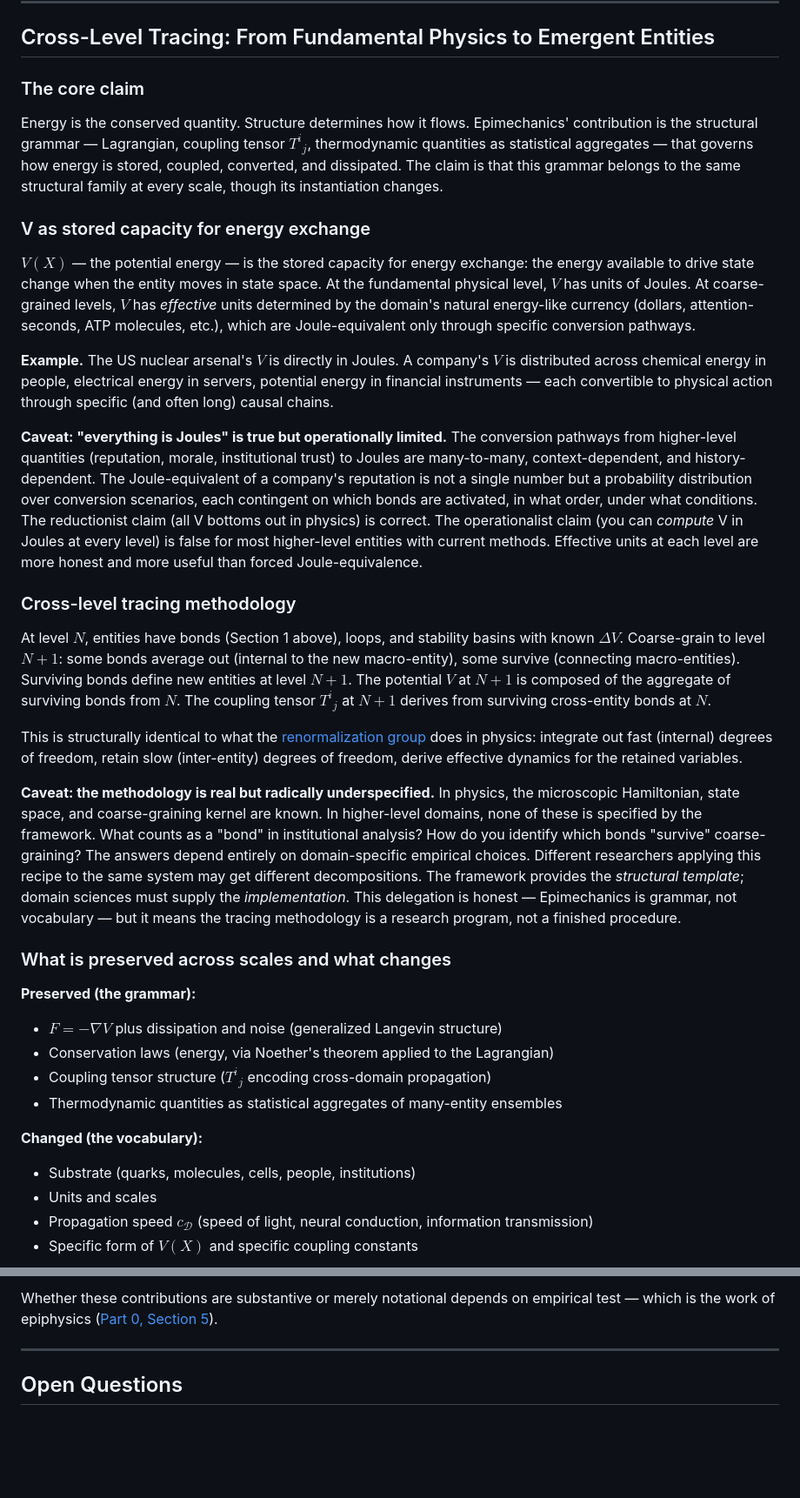
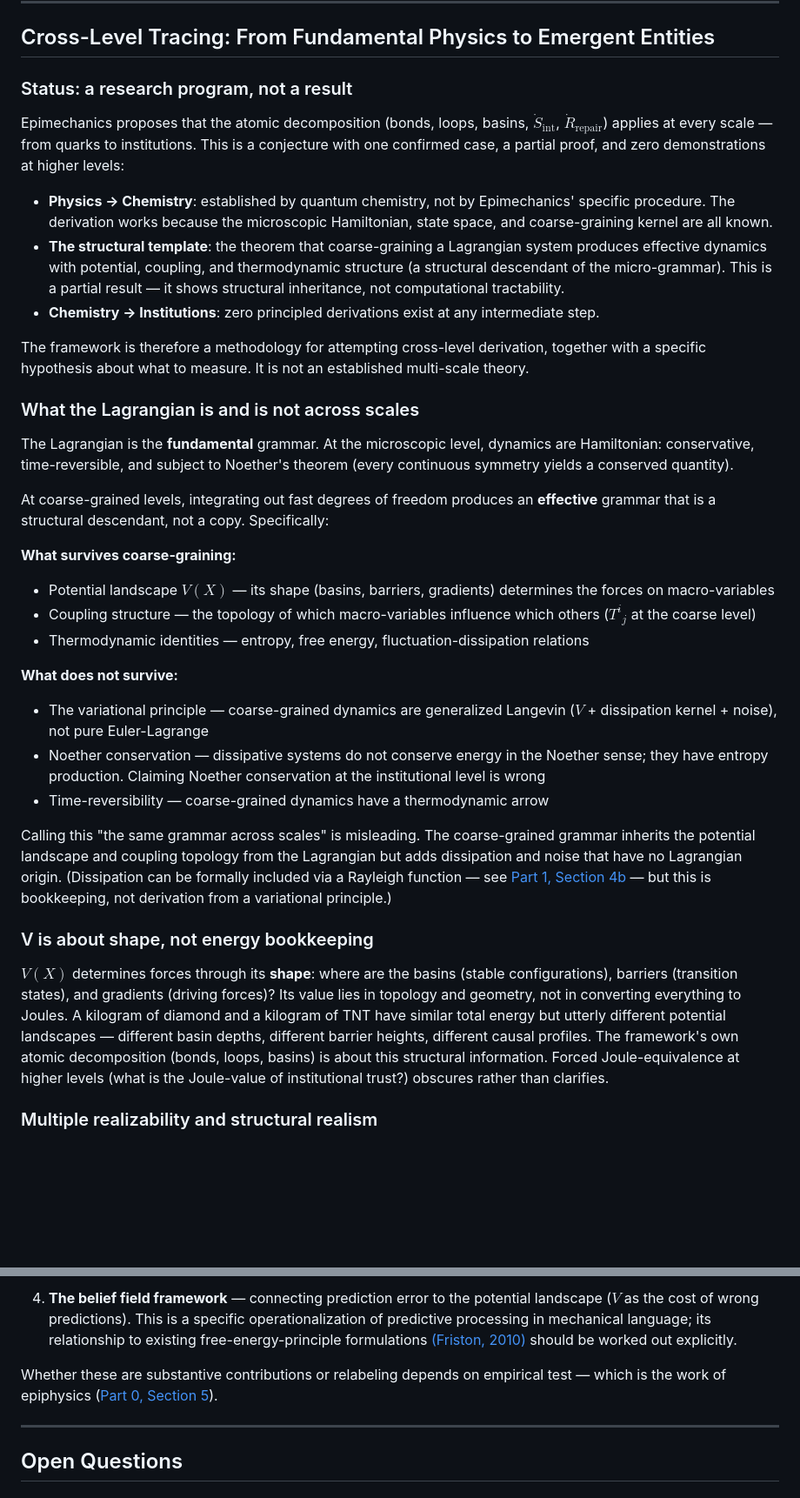
Before and after one commit to ianderrington/epiphysics, a Markdown page: docs/theory/00_atomic_structure.md, 2 parts joined by grey strips. Shown at 87% size. Drawn GitHub-style; blank space fills up the shorter version.

Commit message:
Rewrite cross-level tracing: research program not result, honest status, missing citations, falsification conditions, drop energy reductionism and Noether overclaim

```diff
--- a/docs/theory/00_atomic_structure.md
+++ b/docs/theory/00_atomic_structure.md
@@ -242,37 +242,37 @@ The "right" representation is the one whose state variables correspond to natura
 
 ## Cross-Level Tracing: From Fundamental Physics to Emergent Entities
 
-### The core claim
+### Status: a research program, not a result
 
-Energy is the conserved quantity. Structure determines how it flows. Epimechanics' contribution is the structural grammar — Lagrangian, coupling tensor $T^i{}_j$, thermodynamic quantities as statistical aggregates — that governs how energy is stored, coupled, converted, and dissipated. The claim is that this grammar belongs to the same structural family at every scale, though its instantiation changes.
+Epimechanics proposes that the atomic decomposition (bonds, loops, basins, $\dot{S}_{\text{int}}$, $\dot{R}_{\text{repair}}$) applies at every scale — from quarks to institutions. This is a conjecture with one confirmed case, a partial proof, and zero demonstrations at higher levels:
 
-### V as stored capacity for energy exchange
+- **Physics → Chemistry**: established by quantum chemistry, not by Epimechanics' specific procedure. The derivation works because the microscopic Hamiltonian, state space, and coarse-graining kernel are all known.
+- **The structural template**: the theorem that coarse-graining a Lagrangian system produces effective dynamics with potential, coupling, and thermodynamic structure (a structural descendant of the micro-grammar). This is a partial result — it shows structural inheritance, not computational tractability.
+- **Chemistry → Institutions**: zero principled derivations exist at any intermediate step.
 
-$V(X)$ — the potential energy — is the stored capacity for energy exchange: the energy available to drive state change when the entity moves in state space. At the fundamental physical level, $V$ has units of Joules. At coarse-grained levels, $V$ has *effective* units determined by the domain's natural energy-like currency (dollars, attention-seconds, ATP molecules, etc.), which are Joule-equivalent only through specific conversion pathways.
+The framework is therefore a methodology for attempting cross-level derivation, together with a specific hypothesis about what to measure. It is not an established multi-scale theory.
 
-**Example.** The US nuclear arsenal's $V$ is directly in Joules. A company's $V$ is distributed across chemical energy in people, electrical energy in servers, potential energy in financial instruments — each convertible to physical action through specific (and often long) causal chains.
+### What the Lagrangian is and is not across scales
 
-**Caveat: "everything is Joules" is true but operationally limited.** The conversion pathways from higher-level quantities (reputation, morale, institutional trust) to Joules are many-to-many, context-dependent, and history-dependent. The Joule-equivalent of a company's reputation is not a single number but a probability distribution over conversion scenarios, each contingent on which bonds are activated, in what order, under what conditions. The reductionist claim (all V bottoms out in physics) is correct. The operationalist claim (you can *compute* V in Joules at every level) is false for most higher-level entities with current methods. Effective units at each level are more honest and more useful than forced Joule-equivalence.
+The Lagrangian is the **fundamental** grammar. At the microscopic level, dynamics are Hamiltonian: conservative, time-reversible, and subject to Noether's theorem (every continuous symmetry yields a conserved quantity).
 
-### Cross-level tracing methodology
+At coarse-grained levels, integrating out fast degrees of freedom produces an **effective** grammar that is a structural descendant, not a copy. Specifically:
 
-At level $N$, entities have bonds (Section 1 above), loops, and stability basins with known $\Delta V$. Coarse-grain to level $N+1$: some bonds average out (internal to the new macro-entity), some survive (connecting macro-entities). Surviving bonds define new entities at level $N+1$. The potential $V$ at $N+1$ is composed of the aggregate of surviving bonds from $N$. The coupling tensor $T^i{}_j$ at $N+1$ derives from surviving cross-entity bonds at $N$.
+**What survives coarse-graining:**
+- Potential landscape $V(X)$ — its shape (basins, barriers, gradients) determines the forces on macro-variables
+- Coupling structure — the topology of which macro-variables influence which others ($T^i{}_j$ at the coarse level)
+- Thermodynamic identities — entropy, free energy, fluctuation-dissipation relations
 
-This is structurally identical to what the [renormalization group](https://doi.org/10.1103/PhysRevB.4.3174) does in physics: integrate out fast (internal) degrees of freedom, retain slow (inter-entity) degrees of freedom, derive effective dynamics for the retained variables.
+**What does not survive:**
+- The variational principle — coarse-grained dynamics are generalized Langevin ($V$ + dissipation kernel + noise), not pure Euler-Lagrange
+- Noether conservation — dissipative systems do not conserve energy in the Noether sense; they have entropy production. Claiming Noether conservation at the institutional level is wrong
+- Time-reversibility — coarse-grained dynamics have a thermodynamic arrow
 
-**Caveat: the methodology is real but radically underspecified.** In physics, the microscopic Hamiltonian, state space, and coarse-graining kernel are known. In higher-level domains, none of these is specified by the framework. What counts as a "bond" in institutional analysis? How do you identify which bonds "survive" coarse-graining? The answers depend entirely on domain-specific empirical choices. Different researchers applying this recipe to the same system may get different decompositions. The framework provides the *structural template*; domain sciences must supply the *implementation*. This delegation is honest — Epimechanics is grammar, not vocabulary — but it means the tracing methodology is a research program, not a finished procedure.
+Calling this "the same grammar across scales" is misleading. The coarse-grained grammar inherits the potential landscape and coupling topology from the Lagrangian but adds dissipation and noise that have no Lagrangian origin. (Dissipation can be formally included via a Rayleigh function — see [Part 1, Section 4b](./epimechanics_01_generalized_mechanics.md) — but this is bookkeeping, not derivation from a variational principle.)
 
-### What is preserved across scales and what changes
+### V is about shape, not energy bookkeeping
 
-**Preserved (the grammar):**
-- $F = -\nabla V$ plus dissipation and noise (generalized Langevin structure)
-- Conservation laws (energy, via Noether's theorem applied to the Lagrangian)
-- Coupling tensor structure ($T^i{}_j$ encoding cross-domain propagation)
-- Thermodynamic quantities as statistical aggregates of many-entity ensembles
+$V(X)$ determines forces through its **shape**: where are the basins (stable configurations), barriers (transition states), and gradients (driving forces)? Its value lies in topology and geometry, not in converting everything to Joules. A kilogram of diamond and a kilogram of TNT have similar total energy but utterly different potential landscapes — different basin depths, different barrier heights, different causal profiles. The framework's own atomic decomposition (bonds, loops, basins) is about this structural information. Forced Joule-equivalence at higher levels (what is the Joule-value of institutional trust?) obscures rather than clarifies.
 
-**Changed (the vocabulary):**
-- Substrate (quarks, molecules, cells, people, institutions)
-- Units and scales
-- Propagation speed $c_{\mathcal{D}}$ (speed of light, neural conduction, information transmission)
-- Specific form of $V(X)$ and specific coupling constants
+### Multiple realizability and structural realism
 
@@ -301,5 +319,7 @@ The observation that "everything is energy" and "coarse-graining produces effect
 
-Whether these contributions are substantive or merely notational depends on empirical test — which is the work of epiphysics ([Part 0, Section 5](./epimechanics_00_prelude.md)).
+4. **The belief field framework** — connecting prediction error to the potential landscape ($V$ as the cost of wrong predictions). This is a specific operationalization of predictive processing in mechanical language; its relationship to existing free-energy-principle formulations [(Friston, 2010)](https://doi.org/10.1038/nrn2787) should be worked out explicitly.
+
+Whether these are substantive contributions or relabeling depends on empirical test — which is the work of epiphysics ([Part 0, Section 5](./epimechanics_00_prelude.md)).
 
 ---
 
```
Also changed, not shown: other parts of docs/theory/00_atomic_structure.md (+30 -12 lines).
